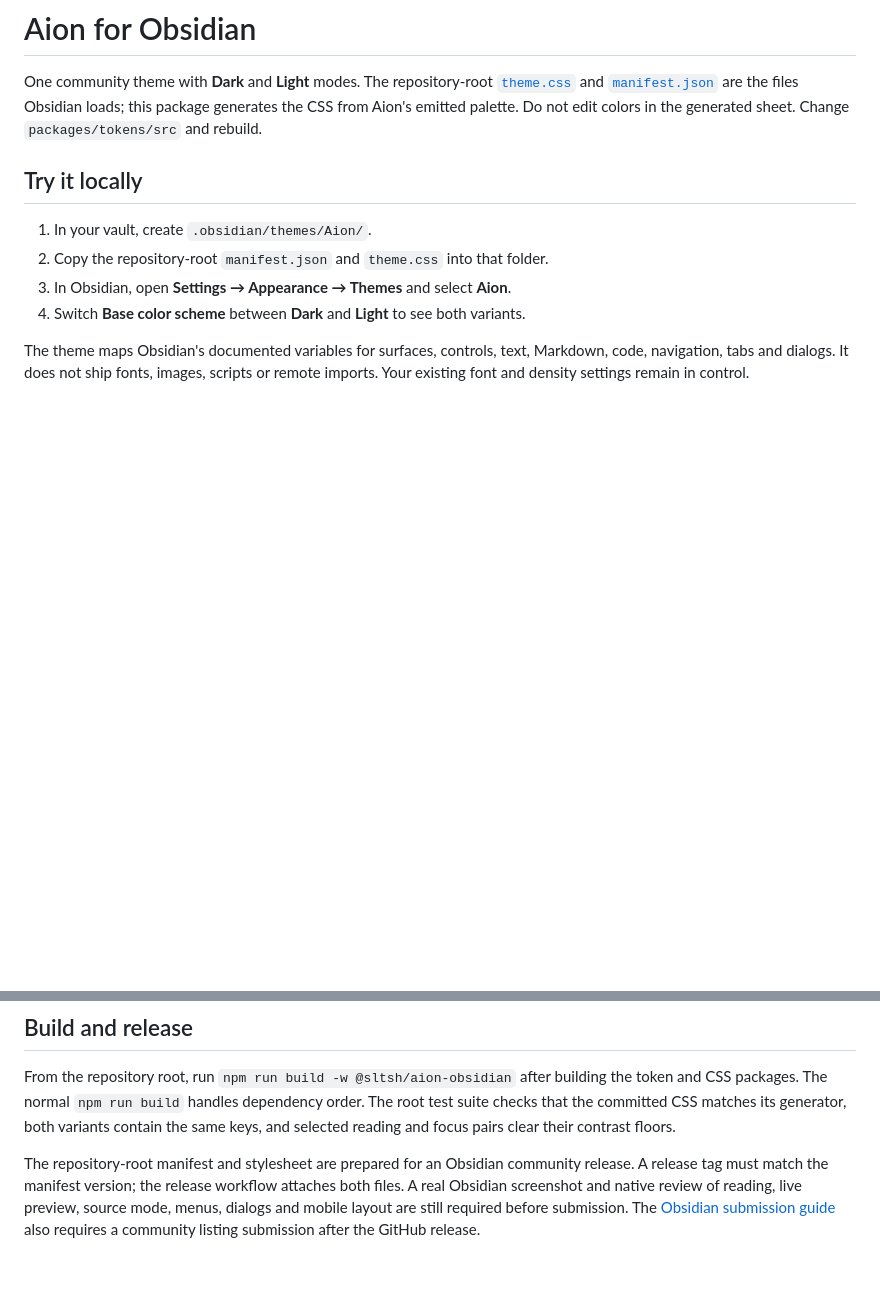
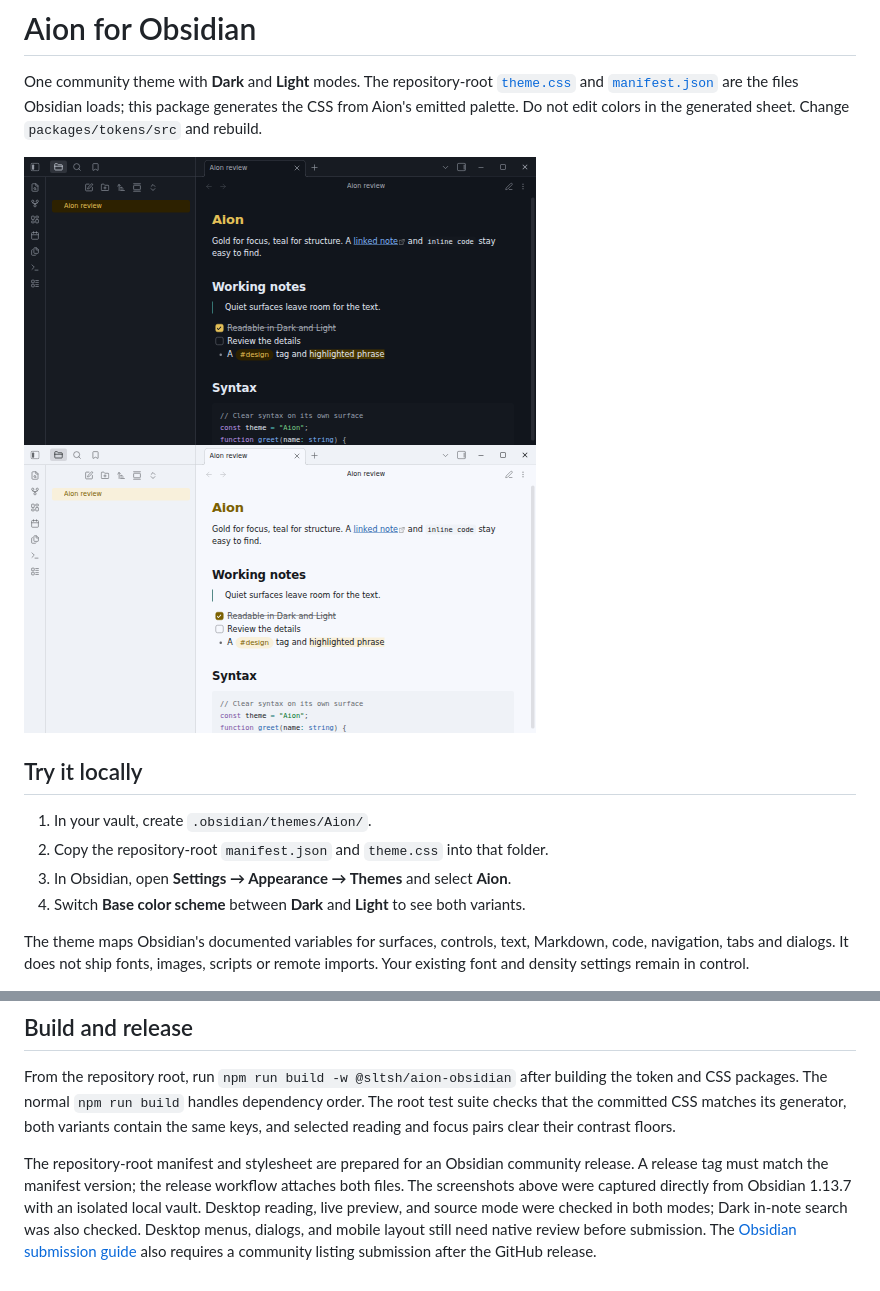
Before and after one commit to sltsh/aion, a Markdown page: packages/obsidian/README.md, 2 parts joined by grey strips. Rendered like a GitHub page; pictures changed too: screenshots/obsidian-dark.png (added), screenshots/obsidian-light.png (added); blank space fills up the shorter version.

```diff
--- a/packages/obsidian/README.md
+++ b/packages/obsidian/README.md
@@ -4,6 +4,9 @@ One community theme with **Dark** and **Light** modes. The repository-root
 [`theme.css`](../../theme.css) and [`manifest.json`](../../manifest.json) are the files
 Obsidian loads; this package generates the CSS from Aion's emitted palette. Do not edit
 colors in the generated sheet. Change `packages/tokens/src` and rebuild.
+
+![Aion Dark in Obsidian](../../screenshots/obsidian-dark.png)
+![Aion Light in Obsidian](../../screenshots/obsidian-light.png)
 
 ## Try it locally
 
@@ -25,7 +28,9 @@ the same keys, and selected reading and focus pairs clear their contrast floors.
 
 The repository-root manifest and stylesheet are prepared for an Obsidian community
 release. A release tag must match the manifest version; the release workflow attaches
-both files. A real Obsidian screenshot and native review of reading, live preview,
-source mode, menus, dialogs and mobile layout are still required before submission.
+both files. The screenshots above were captured directly from Obsidian 1.13.7 with an
+isolated local vault. Desktop reading, live preview, and source mode were checked in both
+modes; Dark in-note search was also checked. Desktop menus, dialogs, and mobile layout
+still need native review before submission.
 The [Obsidian submission guide](https://docs.obsidian.md/themes/app-themes/submit-theme)
 also requires a community listing submission after the GitHub release.
```
Also changed, not shown: PLAN.md (+14 -10 lines), 5 other files.
